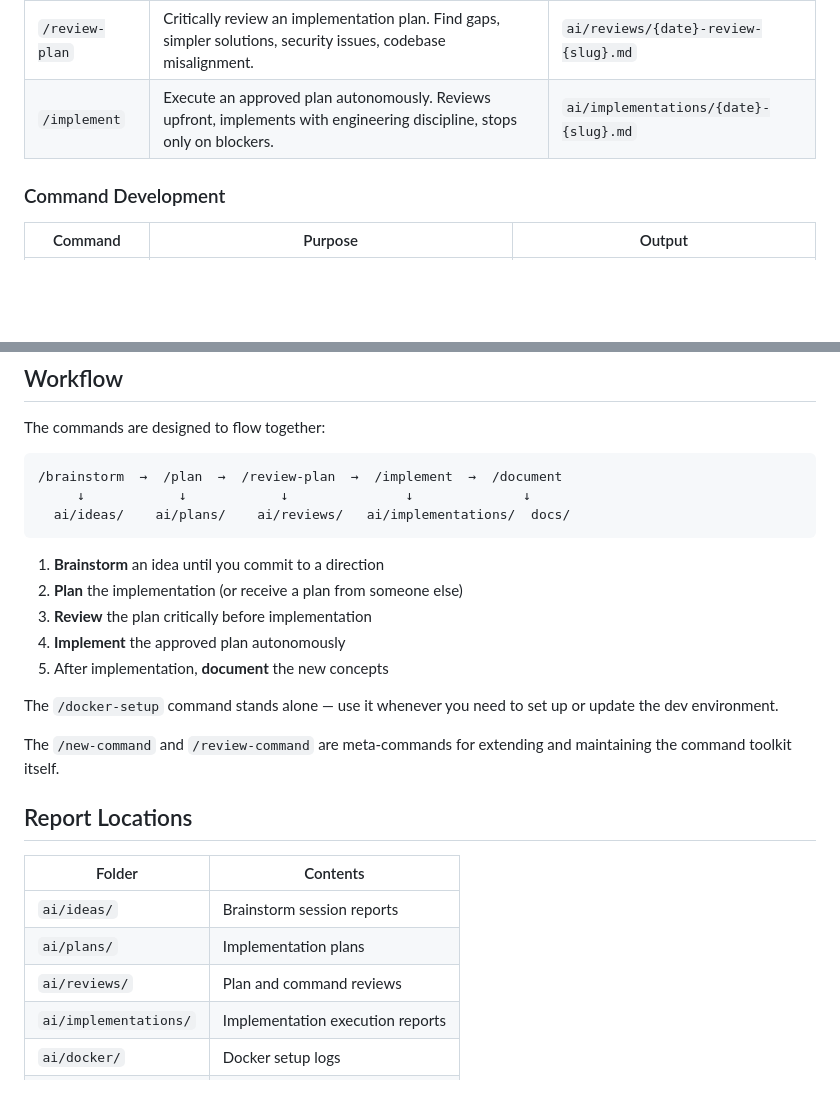
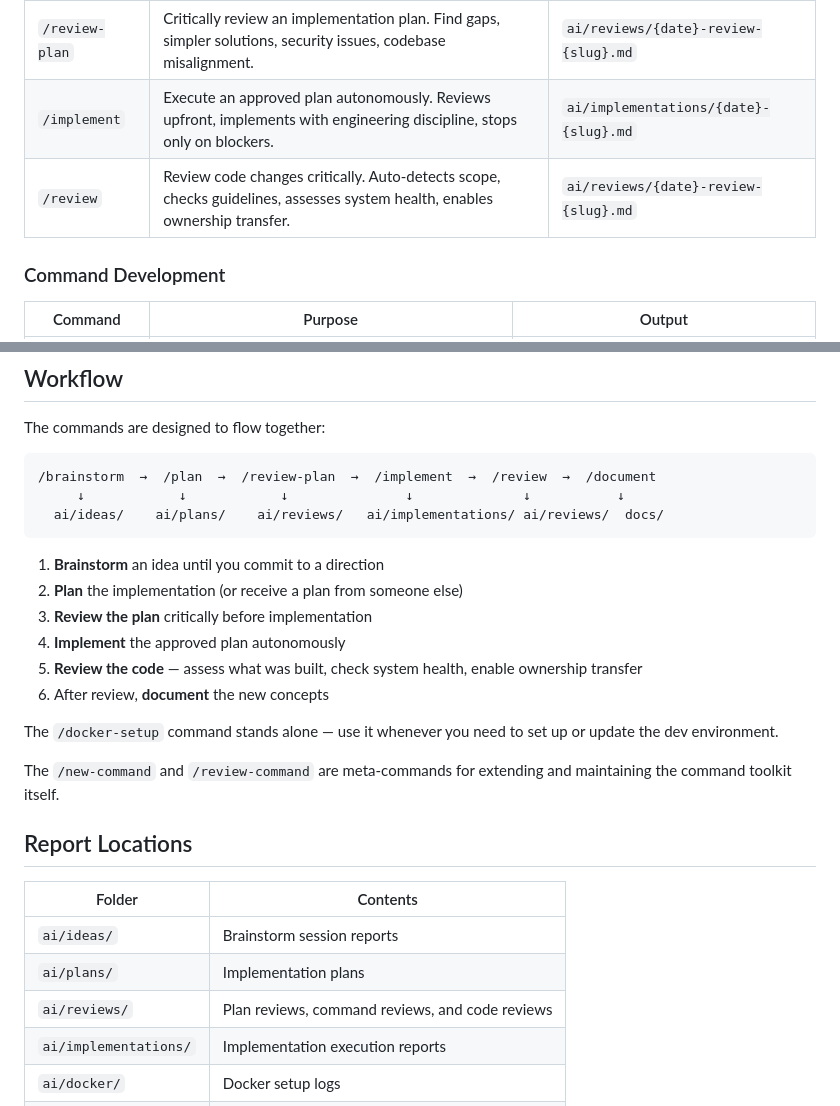
Before and after one commit to bofrese/dot.claude, a Markdown page: README.md, 2 parts joined by grey strips. Drawn GitHub-style; blank space fills up the shorter version.

Commit message:
add review

````diff
--- a/README.md
+++ b/README.md
@@ -59,6 +59,7 @@ All commands follow a coaching/mentoring style — they work as thinking partner
 | `/plan` | Turn an idea into a concrete implementation plan. Analyzes codebase, plans steps, identifies refactoring needs. | `ai/plans/{date}-{slug}.md` |
 | `/review-plan` | Critically review an implementation plan. Find gaps, simpler solutions, security issues, codebase misalignment. | `ai/reviews/{date}-review-{slug}.md` |
 | `/implement` | Execute an approved plan autonomously. Reviews upfront, implements with engineering discipline, stops only on blockers. | `ai/implementations/{date}-{slug}.md` |
+| `/review` | Review code changes critically. Auto-detects scope, checks guidelines, assesses system health, enables ownership transfer. | `ai/reviews/{date}-review-{slug}.md` |
 
 ### Command Development
 
@@ -85,16 +86,17 @@ All commands follow a coaching/mentoring style — they work as thinking partner
 The commands are designed to flow together:
 
 ```
-/brainstorm  →  /plan  →  /review-plan  →  /implement  →  /document
-     ↓            ↓            ↓               ↓              ↓
-  ai/ideas/    ai/plans/    ai/reviews/   ai/implementations/  docs/
+/brainstorm  →  /plan  →  /review-plan  →  /implement  →  /review  →  /document
+     ↓            ↓            ↓               ↓              ↓           ↓
+  ai/ideas/    ai/plans/    ai/reviews/   ai/implementations/ ai/reviews/  docs/
 ```
 
 1. **Brainstorm** an idea until you commit to a direction
 2. **Plan** the implementation (or receive a plan from someone else)
-3. **Review** the plan critically before implementation
+3. **Review the plan** critically before implementation
 4. **Implement** the approved plan autonomously
-5. After implementation, **document** the new concepts
+5. **Review the code** — assess what was built, check system health, enable ownership transfer
+6. After review, **document** the new concepts
 
 The `/docker-setup` command stands alone — use it whenever you need to set up or update the dev environment.
 
@@ -106,7 +108,7 @@ The `/new-command` and `/review-command` are meta-commands for extending and mai
 |--------|----------|
 | `ai/ideas/` | Brainstorm session reports |
 | `ai/plans/` | Implementation plans |
-| `ai/reviews/` | Plan and command reviews |
+| `ai/reviews/` | Plan reviews, command reviews, and code reviews |
 | `ai/implementations/` | Implementation execution reports |
 | `ai/docker/` | Docker setup logs |
 | `docs/` | Developer documentation |
````
Also changed, not shown: commands/review.md (added, +365 -0 lines).
